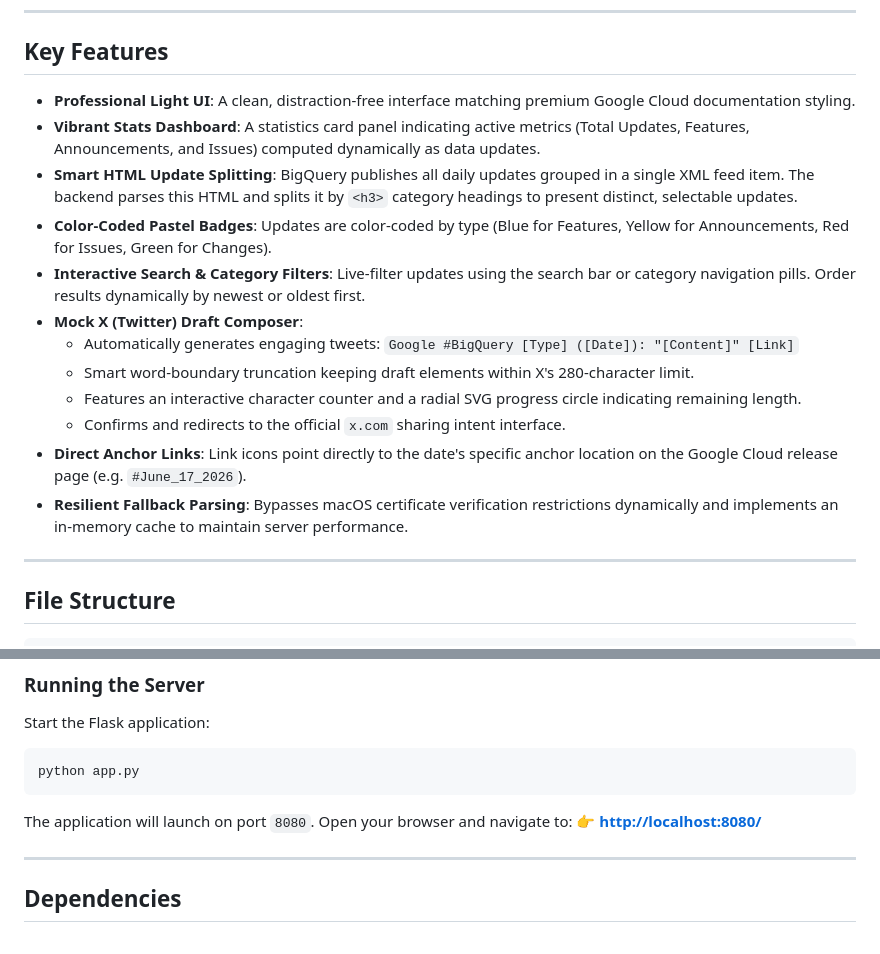
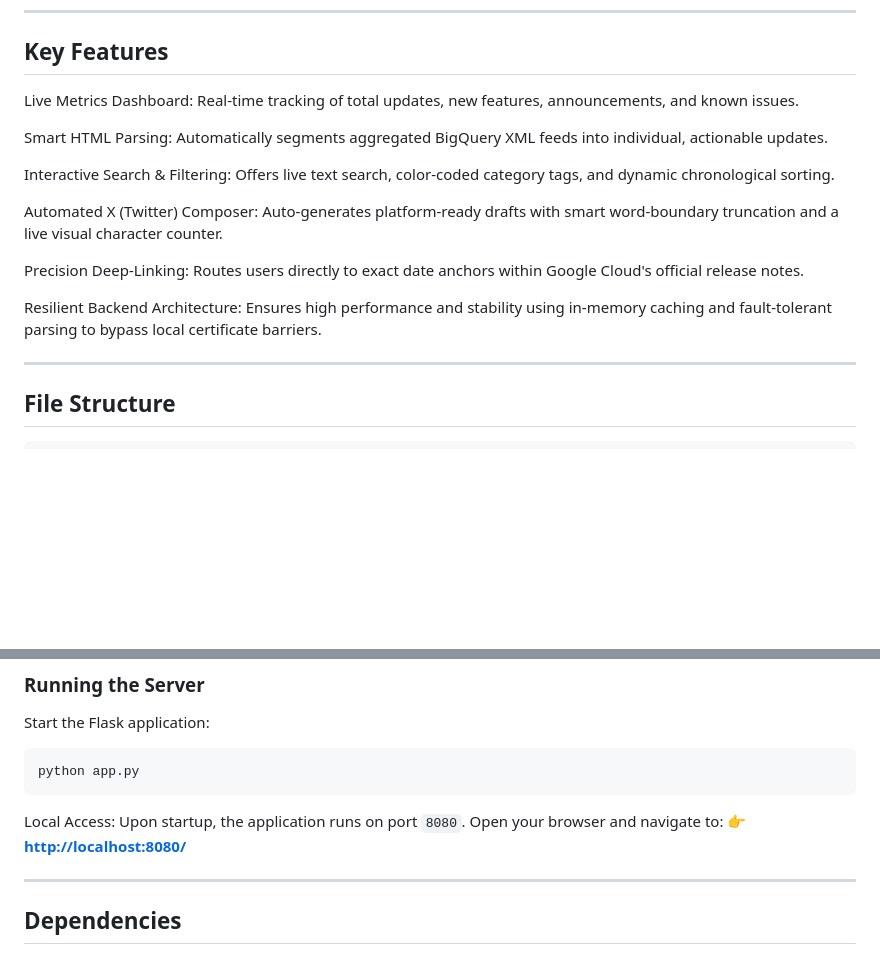
Before and after one commit to KanikaMamgai09/kanika-bigquery-release-notes-app, a Markdown page: README.md, 2 parts joined by grey strips. GitHub-like rendering; blank space fills up the shorter version.

Commit message:
Revise key features in README.md
Updated key features section to enhance clarity and added new features with improved descriptions.

````diff
--- a/README.md
+++ b/README.md
@@ -38,18 +38,17 @@ During the design, development, and deployment of this application, the followin
 
 ## Key Features
 
-- **Professional Light UI**: A clean, distraction-free interface matching premium Google Cloud documentation styling.
-- **Vibrant Stats Dashboard**: A statistics card panel indicating active metrics (Total Updates, Features, Announcements, and Issues) computed dynamically as data updates.
-- **Smart HTML Update Splitting**: BigQuery publishes all daily updates grouped in a single XML feed item. The backend parses this HTML and splits it by `<h3>` category headings to present distinct, selectable updates.
-- **Color-Coded Pastel Badges**: Updates are color-coded by type (Blue for Features, Yellow for Announcements, Red for Issues, Green for Changes).
-- **Interactive Search & Category Filters**: Live-filter updates using the search bar or category navigation pills. Order results dynamically by newest or oldest first.
-- **Mock X (Twitter) Draft Composer**:
-  - Automatically generates engaging tweets: `Google #BigQuery [Type] ([Date]): "[Content]" [Link]`
-  - Smart word-boundary truncation keeping draft elements within X's 280-character limit.
-  - Features an interactive character counter and a radial SVG progress circle indicating remaining length.
-  - Confirms and redirects to the official `x.com` sharing intent interface.
-- **Direct Anchor Links**: Link icons point directly to the date's specific anchor location on the Google Cloud release page (e.g. `#June_17_2026`).
-- **Resilient Fallback Parsing**: Bypasses macOS certificate verification restrictions dynamically and implements an in-memory cache to maintain server performance.
+Live Metrics Dashboard: Real-time tracking of total updates, new features, announcements, and known issues.
+
+Smart HTML Parsing: Automatically segments aggregated BigQuery XML feeds into individual, actionable updates.
+
+Interactive Search & Filtering: Offers live text search, color-coded category tags, and dynamic chronological sorting.
+
+Automated X (Twitter) Composer: Auto-generates platform-ready drafts with smart word-boundary truncation and a live visual character counter.
+
+Precision Deep-Linking: Routes users directly to exact date anchors within Google Cloud's official release notes.
+
+Resilient Backend Architecture: Ensures high performance and stability using in-memory caching and fault-tolerant parsing to bypass local certificate barriers.
 
 ---
 
@@ -110,7 +109,7 @@ Start the Flask application:
 python app.py
 ```
 
-The application will launch on port `8080`. Open your browser and navigate to:
+Local Access: Upon startup, the application runs on port `8080`. Open your browser and navigate to:
 👉 **[http://localhost:8080/](http://localhost:8080/)**
 
 ---
````
